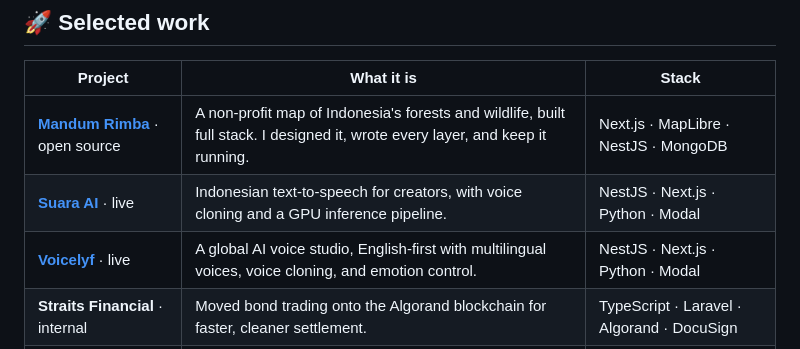
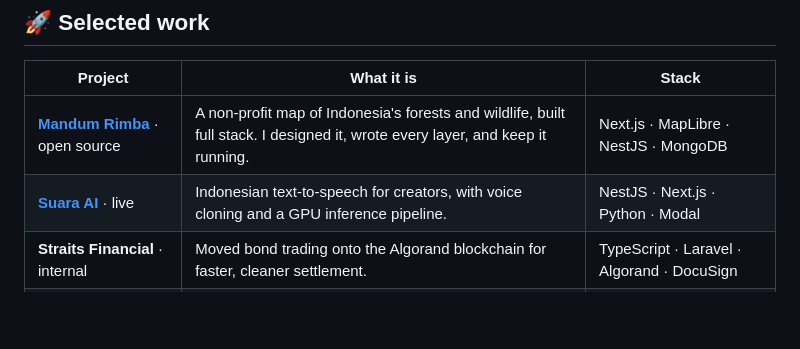
Before and after one commit to ammar-rasyidi/ammar-rasyidi, a Markdown page: README.md, the part around one of its changes. Drawn GitHub-style; blank space fills up the shorter version.

```diff
--- a/README.md
+++ b/README.md
@@ -56,7 +56,6 @@ map of Indonesia's forests and protected wildlife, plus the voice-AI products
 | --- | --- | --- |
 | **[Mandum Rimba](https://mandumrimba.org)** · open source | A non-profit map of Indonesia's forests and wildlife, built full stack. I designed it, wrote every layer, and keep it running. | Next.js · MapLibre · NestJS · MongoDB |
 | **[Suara AI](https://suaraai.id)** · live | Indonesian text-to-speech for creators, with voice cloning and a GPU inference pipeline. | NestJS · Next.js · Python · Modal |
-| **[Voicelyf](https://voicelyf.com)** · live | A global AI voice studio, English-first with multilingual voices, voice cloning, and emotion control. | NestJS · Next.js · Python · Modal |
 | **Straits Financial** · internal | Moved bond trading onto the Algorand blockchain for faster, cleaner settlement. | TypeScript · Laravel · Algorand · DocuSign |
 | **[Jroh Creative](https://jrohcreative.com)** · live | A marketplace for selling fonts and design mockups, backend to storefront. | Laravel · MySQL · Linux |
 | **Opulous** · offline | A blockchain platform for tokenizing music rights. | NestJS · Next.js · Ethers.js |
```
Also changed, not shown: other parts of README.md (+1 -1 lines).
